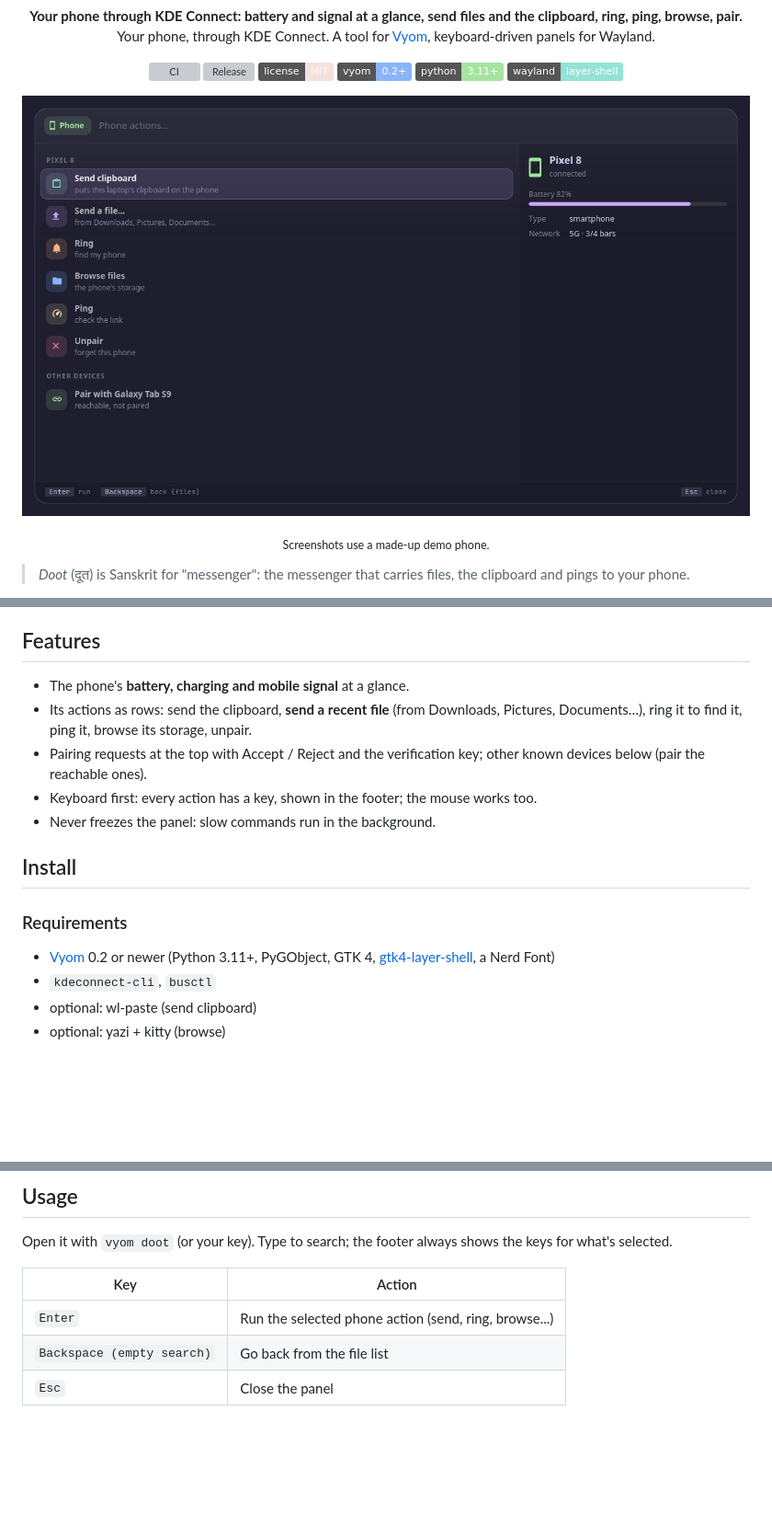
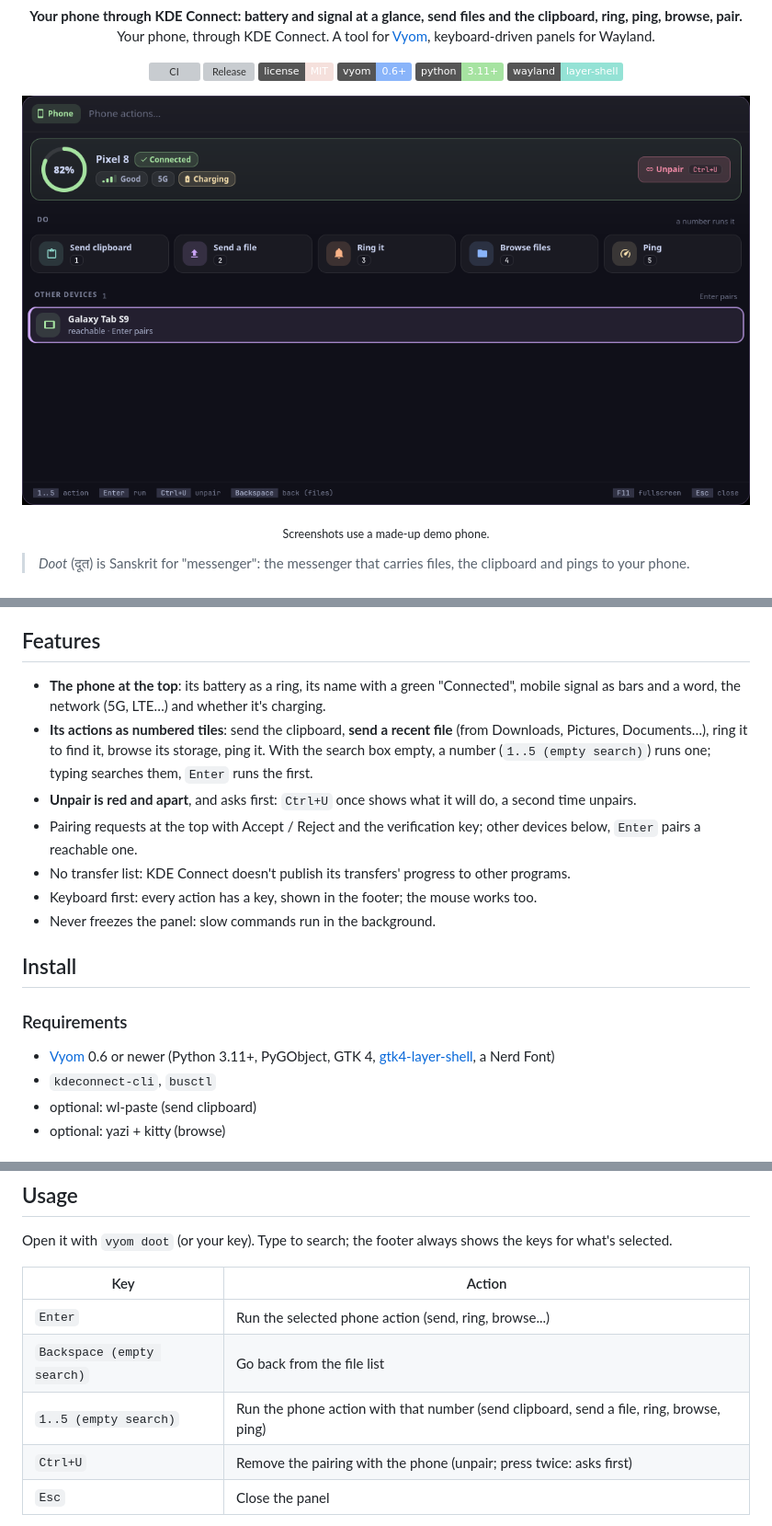
Before and after one commit to Theyashsawarkar/doot, a Markdown page: README.md, 3 parts joined by grey strips. Shown at 92% size. GitHub-like rendering; pictures changed too: assets/screenshots/doot.png; badges without logos; blank space fills up the shorter version; grey boxes are pictures that could not be loaded.

Commit message:
v0.2.0: the phone as the hero, numbered action tiles, unpair asks first
Co-Authored-By: Claude Opus 5.5 <noreply@anthropic.com>

```diff
--- a/README.md
+++ b/README.md
@@ -24,7 +24,7 @@
   <a href="https://github.com/Theyashsawarkar/doot/actions/workflows/ci.yml"><img alt="CI" src="https://github.com/Theyashsawarkar/doot/actions/workflows/ci.yml/badge.svg"></a>
   <a href="https://github.com/Theyashsawarkar/doot/releases"><img alt="Release" src="https://img.shields.io/github/v/release/Theyashsawarkar/doot?color=cba6f7&label=release"></a>
   <a href="LICENSE"><img alt="License: MIT" src="https://img.shields.io/badge/license-MIT-f5e0dc"></a>
-  <a href="https://github.com/Theyashsawarkar/vyom"><img alt="Vyom 0.2+" src="https://img.shields.io/badge/vyom-0.2%2B-89b4fa"></a>
+  <a href="https://github.com/Theyashsawarkar/vyom"><img alt="Vyom 0.6+" src="https://img.shields.io/badge/vyom-0.6%2B-89b4fa"></a>
   <img alt="Python 3.11+" src="https://img.shields.io/badge/python-3.11%2B-a6e3a1">
   <img alt="Wayland" src="https://img.shields.io/badge/wayland-layer--shell-94e2d5">
 </p>
@@ -53,9 +53,11 @@ doot is your phone, through KDE Connect for [Vyom](https://github.com/Theyashsaw
 
 ## Features
 
-- The phone's **battery, charging and mobile signal** at a glance.
-- Its actions as rows: send the clipboard, **send a recent file** (from Downloads, Pictures, Documents…), ring it to find it, ping it, browse its storage, unpair.
-- Pairing requests at the top with Accept / Reject and the verification key; other known devices below (pair the reachable ones).
+- **The phone at the top**: its battery as a ring, its name with a green "Connected", mobile signal as bars and a word, the network (5G, LTE…) and whether it's charging.
+- **Its actions as numbered tiles**: send the clipboard, **send a recent file** (from Downloads, Pictures, Documents…), ring it to find it, browse its storage, ping it. With the search box empty, a number (`1..5 (empty search)`) runs one; typing searches them, `Enter` runs the first.
+- **Unpair is red and apart**, and asks first: `Ctrl+U` once shows what it will do, a second time unpairs.
+- Pairing requests at the top with Accept / Reject and the verification key; other devices below, `Enter` pairs a reachable one.
+- No transfer list: KDE Connect doesn't publish its transfers' progress to other programs.
 - Keyboard first: every action has a key, shown in the footer; the mouse works too.
 - Never freezes the panel: slow commands run in the background.
 
@@ -63,7 +65,7 @@ doot is your phone, through KDE Connect for [Vyom](https://github.com/Theyashsaw
 
 ### Requirements
 
-- [Vyom](https://github.com/Theyashsawarkar/vyom) 0.2 or newer (Python 3.11+, PyGObject, GTK 4, [gtk4-layer-shell](https://github.com/wmww/gtk4-layer-shell), a Nerd Font)
+- [Vyom](https://github.com/Theyashsawarkar/vyom) 0.6 or newer (Python 3.11+, PyGObject, GTK 4, [gtk4-layer-shell](https://github.com/wmww/gtk4-layer-shell), a Nerd Font)
 - `kdeconnect-cli`, `busctl`
 - optional: wl-paste (send clipboard)
 - optional: yazi + kitty (browse)
@@ -97,6 +99,8 @@ Open it with `vyom doot` (or your key). Type to search; the footer always shows
 |---|---|
 | `Enter` | Run the selected phone action (send, ring, browse...) |
 | `Backspace (empty search)` | Go back from the file list |
+| `1..5 (empty search)` | Run the phone action with that number (send clipboard, send a file, ring, browse, ping) |
+| `Ctrl+U` | Remove the pairing with the phone (unpair; press twice: asks first) |
 | `Esc` | Close the panel |
 
 Every Vyom panel also has `Up`/`Down` (or `Ctrl+K`/`Ctrl+J`) to move and `Page Up`/`Page Down` to jump. Each tool opens from its own key.
```
Also changed, not shown: CHANGELOG.md (+14 -1 lines), docs/assets/screenshots/doot.png, 5 other files.
